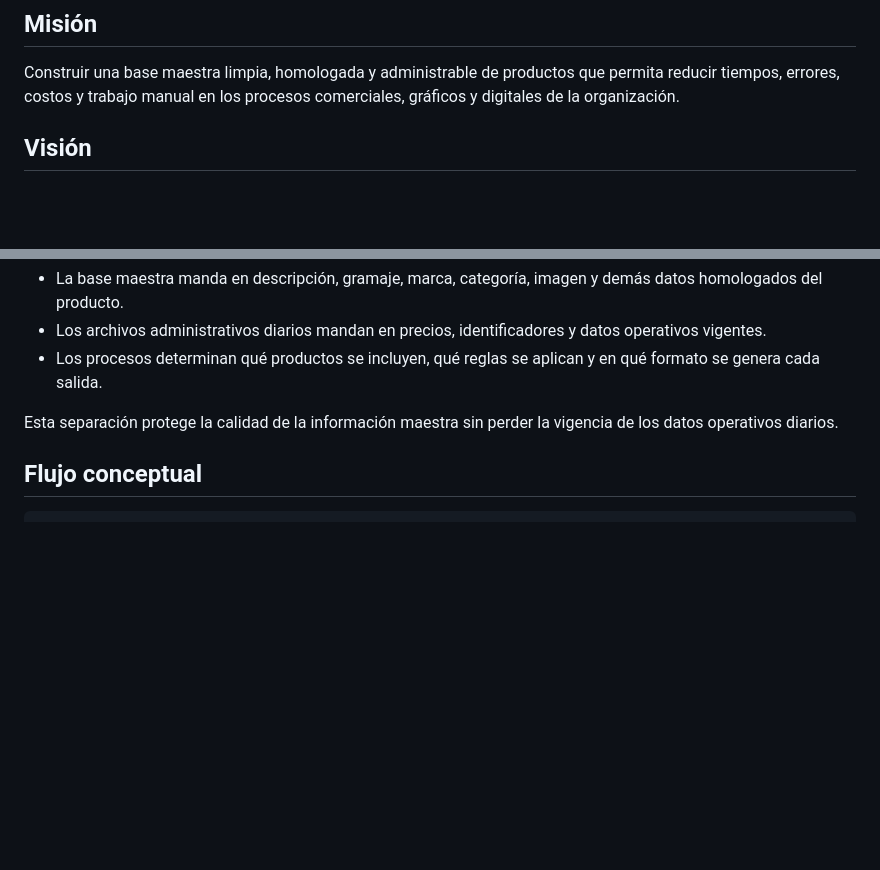
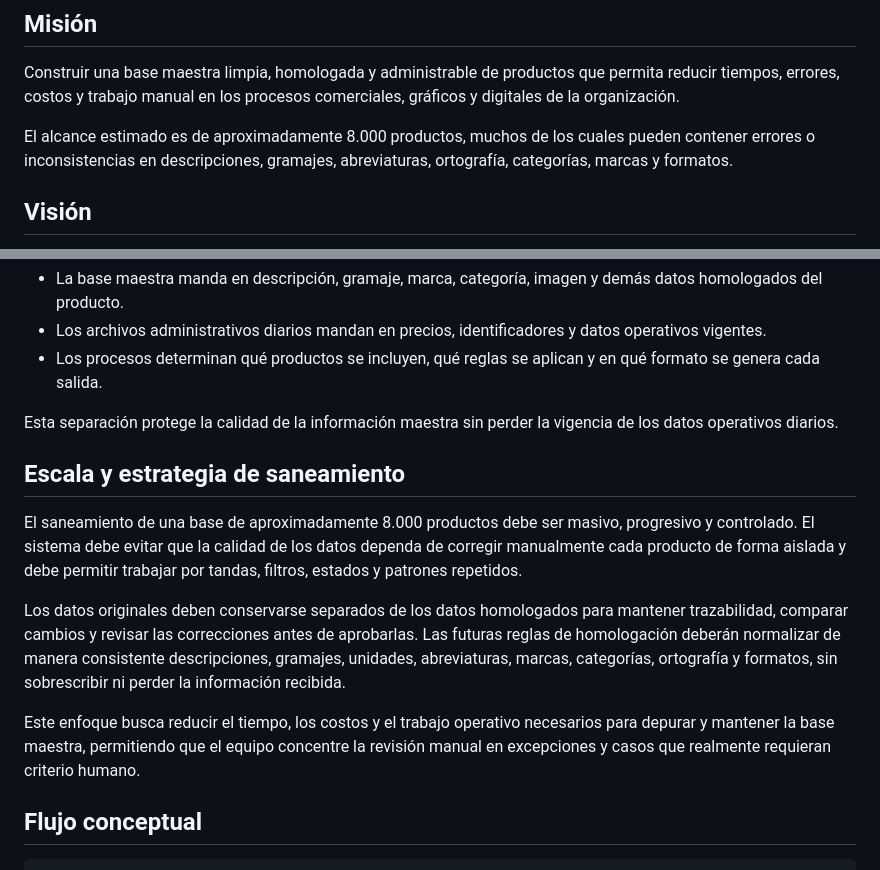
Before and after one commit to daniescorp/manejador-base-de-datos, a Markdown page: docs/PROJECT_VISION.md, 2 parts joined by grey strips. Rendered like a GitHub page; blank space fills up the shorter version.

```diff
--- a/docs/PROJECT_VISION.md
+++ b/docs/PROJECT_VISION.md
@@ -3,6 +3,8 @@
 ## Misión
 
 Construir una base maestra limpia, homologada y administrable de productos que permita reducir tiempos, errores, costos y trabajo manual en los procesos comerciales, gráficos y digitales de la organización.
+
+El alcance estimado es de aproximadamente 8.000 productos, muchos de los cuales pueden contener errores o inconsistencias en descripciones, gramajes, abreviaturas, ortografía, categorías, marcas y formatos.
 
 ## Visión
 
@@ -26,6 +28,14 @@ La responsabilidad sobre los datos se divide de la siguiente manera:
 - Los procesos determinan qué productos se incluyen, qué reglas se aplican y en qué formato se genera cada salida.
 
 Esta separación protege la calidad de la información maestra sin perder la vigencia de los datos operativos diarios.
+
+## Escala y estrategia de saneamiento
+
+El saneamiento de una base de aproximadamente 8.000 productos debe ser masivo, progresivo y controlado. El sistema debe evitar que la calidad de los datos dependa de corregir manualmente cada producto de forma aislada y debe permitir trabajar por tandas, filtros, estados y patrones repetidos.
+
+Los datos originales deben conservarse separados de los datos homologados para mantener trazabilidad, comparar cambios y revisar las correcciones antes de aprobarlas. Las futuras reglas de homologación deberán normalizar de manera consistente descripciones, gramajes, unidades, abreviaturas, marcas, categorías, ortografía y formatos, sin sobrescribir ni perder la información recibida.
+
+Este enfoque busca reducir el tiempo, los costos y el trabajo operativo necesarios para depurar y mantener la base maestra, permitiendo que el equipo concentre la revisión manual en excepciones y casos que realmente requieran criterio humano.
 
 ## Flujo conceptual
 
```
Also changed, not shown: README.md (+1 -1 lines), docs/MASTER_PRODUCTS_SCHEMA_PLAN.md (+50 -0 lines).
